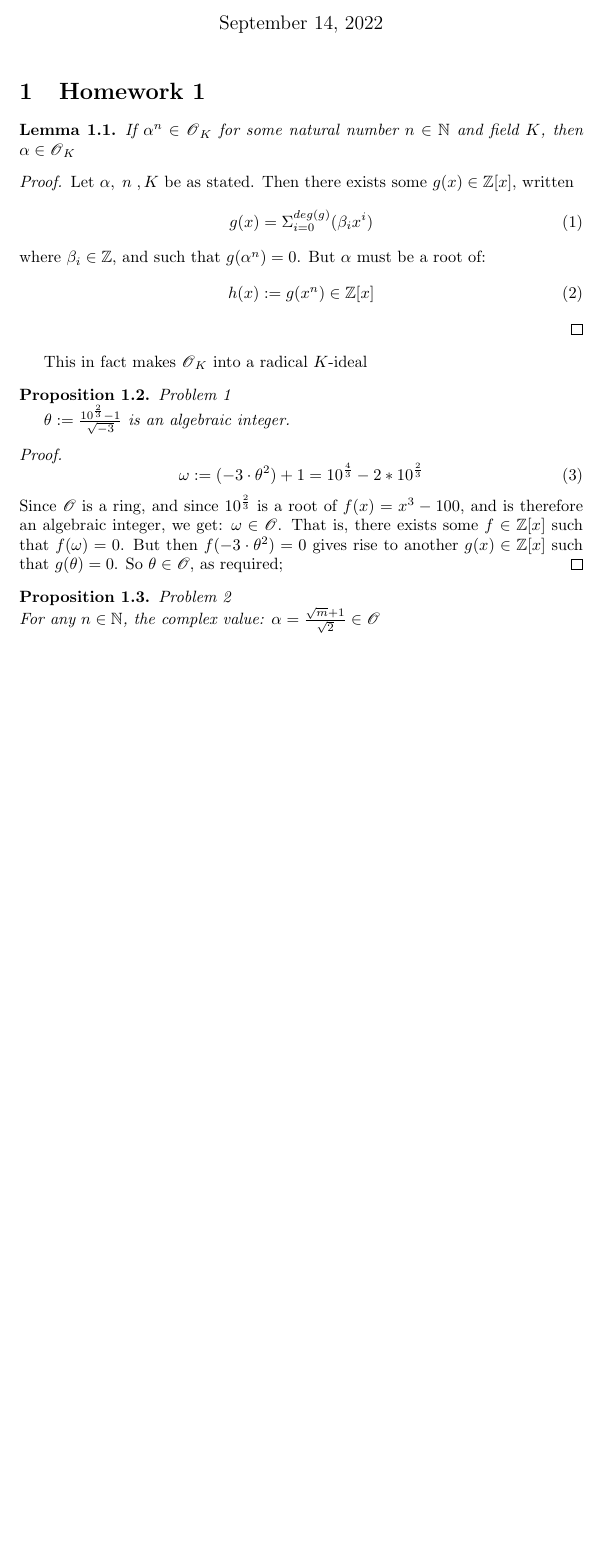
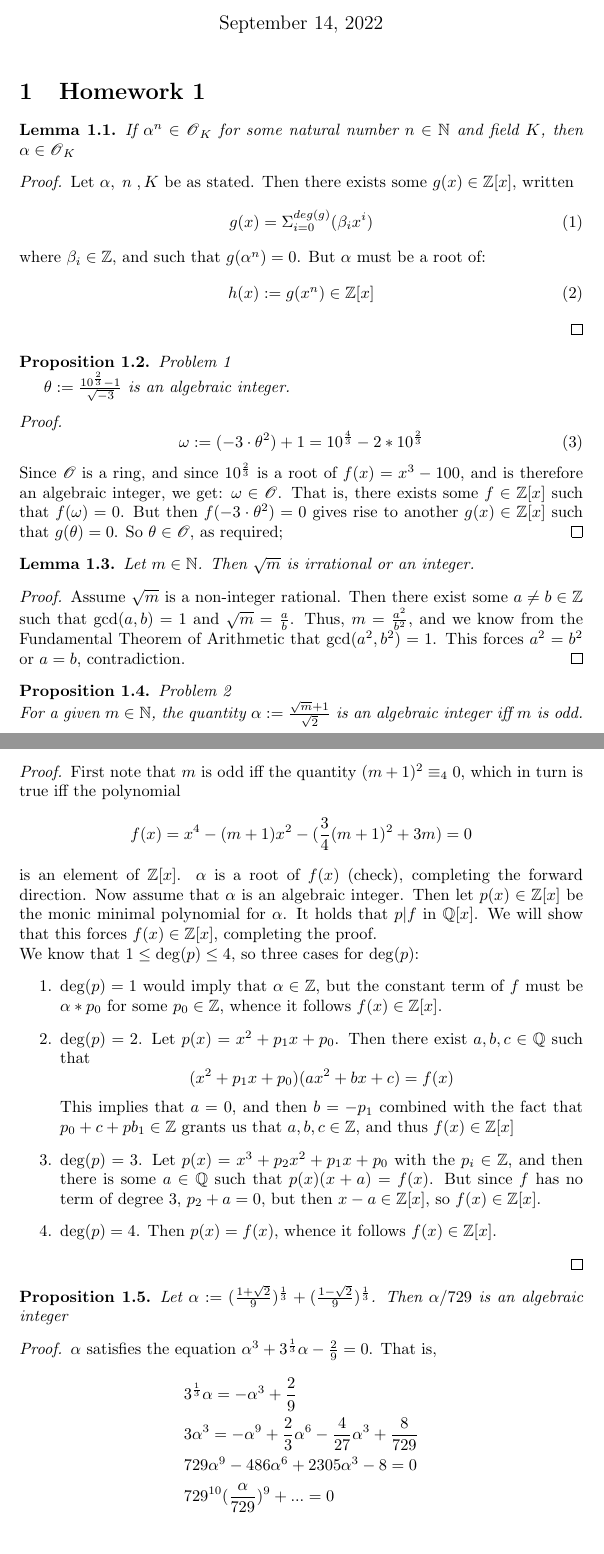
Before and after one commit to ogotchey/Math, a LaTeX problem sheet (5362/HW1.tex): part of the page before the commit and two parts of pages 1 and 2 of 3 after it, the two joined at a grey line, cut so that both start at the same text, the shorter picture padded with empty space. Compiled offline with pdfLaTeX.

Commit message:
Finished HW1

```diff
--- a/5362/HW1.tex
+++ b/5362/HW1.tex
@@ -16,6 +16,7 @@
 \newtheorem{chunk}[theorem]{}
 
 \DeclareMathOperator{\Z}{\mathbb{Z}}
+\DeclareMathOperator{\Q}{\mathbb{Q}}
 \DeclareMathOperator{\N}{\mathbb{N}}
 \DeclareMathOperator{\C}{\mathbb{C}}
 \DeclareMathOperator{\scrO}{\mathscr{O}}
@@ -38,7 +39,6 @@ where $\beta_i\in\Z$, and such that $g(\alpha^n)=0$.  But $\alpha$ must be a roo
 h(x) := g(x^n) \in\Z[x]
 \end{equation}
 \end{proof}
-This in fact makes $\scrO_K$ into a radical $K$-ideal
 \begin{proposition}{Problem 1}
 
 $\theta := \frac{10^{\frac{2}{3}}-1}{\sqrt{-3}}$ is an algebraic integer.
@@ -49,6 +49,42 @@ $\theta := \frac{10^{\frac{2}{3}}-1}{\sqrt{-3}}$ is an algebraic integer.
 \end{equation}
 Since $\scrO$ is a ring, and since $10^{\frac{2}{3}}$ is a root of $f(x) = x^3-100$, and is therefore an algebraic integer, we get: $\omega\in\scrO$.  That is, there exists some $f\in\Z[x]$ such that $f(\omega)=0$.  But then $f(-3\cdot\theta^2)=0$ gives rise to another $g(x)\in\Z[x]$ such that $g(\theta)=0$.  So $\theta\in\scrO$, as required;
 \end{proof}
+\begin{lemma}
+	Let $m\in\N$.  Then $\sqrt{m}$ is irrational or an integer.
+\end{lemma}
+\begin{proof}
+	Assume $\sqrt{m}$ is a non-integer rational.  Then there exist some $a
+	\neq{}b\in\Z$ such that $\gcd(a,b)=1$ and $\sqrt{m}=\frac{a}{b}$.  Thus, $m = \frac{a^2}{b^2}$, and we know from the Fundamental Theorem of Arithmetic that $\gcd(a^2,b^2) = 1$.  This forces $a^2=b^2$ or $a=b$, contradiction.
+\end{proof}
 \begin{proposition}{Problem 2}\\
-For any $n\in\N$, the complex value: $\alpha = \frac{\sqrt{m}+1}{\sqrt{2}}\in\scrO$
+For a given $m\in\N$, the quantity $\alpha:= \frac{\sqrt{m}+1}{\sqrt{2}}$ is an algebraic integer iff $m$ is odd.
 \end{proposition}
+\begin{proof}
+First note that $m$ is odd iff the quantity $(m+1)^2\equiv_{4}0$, which in turn is true iff the polynomial
+\begin{equation*}
+f(x) = x^4 - (m+1)x^2 - (\frac{3}{4}(m+1)^2 + 3m) = 0
+\end{equation*}
+is an element of $\Z[x]$.   $\alpha$ is a root of $f(x)$ (check), completing the forward direction.  Now assume that $\alpha$ is an algebraic integer.  Then let $p(x)\in\Z[x]$ be the monic minimal polynomial for $\alpha$.  It holds that $p|f$ in $\Q[x]$.  We will show that this forces $f(x)\in\Z[x]$, completing the proof.\\We know that $1\leq\deg(p)\leq4$, so three cases for $\deg(p)$:
+\begin{enumerate}
+	\item $\deg(p)=1$ would imply that $\alpha\in\Z$, but the constant term of $f$ must be $\alpha*p_0$ for some $p_0\in\Z$, whence it follows $f(x)\in\Z[x]$.
+	\item $\deg(p)=2$.  Let $p(x)=x^2+p_1x+p_0$.  Then there exist $a,b,c\in\Q$ such that
+	\begin{equation*}
+	(x^2+p_1x+p_0)(ax^2+bx+c) = f(x)
+	\end{equation*}
+	This implies that $a=0$, and then $b=-p_1$ combined with the fact that $p_0+c+pb_1\in\Z$ grants us that $a,b,c\in\Z$, and thus $f(x)\in\Z[x]$
+	\item $\deg(p)=3$.  Let $p(x) = x^3+p_2x^2+p_1x+p_0$ with the $p_i\in\Z$, and then there is some $a\in\Q$ such that $p(x)(x+a)=f(x)$.  But since $f$ has no term of degree $3$, $p_2+a=0$, but then $x-a\in\Z[x]$, so $f(x)\in\Z[x]$.
+	\item $\deg(p)=4$.  Then $p(x)=f(x)$, whence it follows $f(x)\in\Z[x]$.
+\end{enumerate}
+\end{proof}
+\begin{proposition}
+	Let $\alpha := (\frac{1+\sqrt{2}}{9})^\frac{1}{3} + (\frac{1-\sqrt{2}}{9})^\frac{1}{3}$.  Then $\alpha/729$ is an algebraic integer
+\end{proposition}
+\begin{proof}
+	$\alpha$ satisfies the equation $\alpha^3+3^\frac{1}{3}\alpha-\frac{2}{9} = 0$.  That is,
+	\begin{align*}
+	&3^{\frac{1}{3}}\alpha = -\alpha^3 + \frac{2}{9}\\
+	&3\alpha^3 = -\alpha^9+\frac{2}{3}\alpha^6-\frac{4}{27}\alpha^3+\frac{8}{729}\\
+	&729\alpha^9-486\alpha^6+2305\alpha^3-8=0\\
+	&729^{10}(\frac{\alpha}{729})^9 + ... = 0\\
+	\end{align*}
+	Thus, $\frac{\alpha}{729}$ is an algebraic integer.
```
Also changed, not shown: 5362/HW1.pdf (added), 5362/HW1.tex (38 more changed lines).
